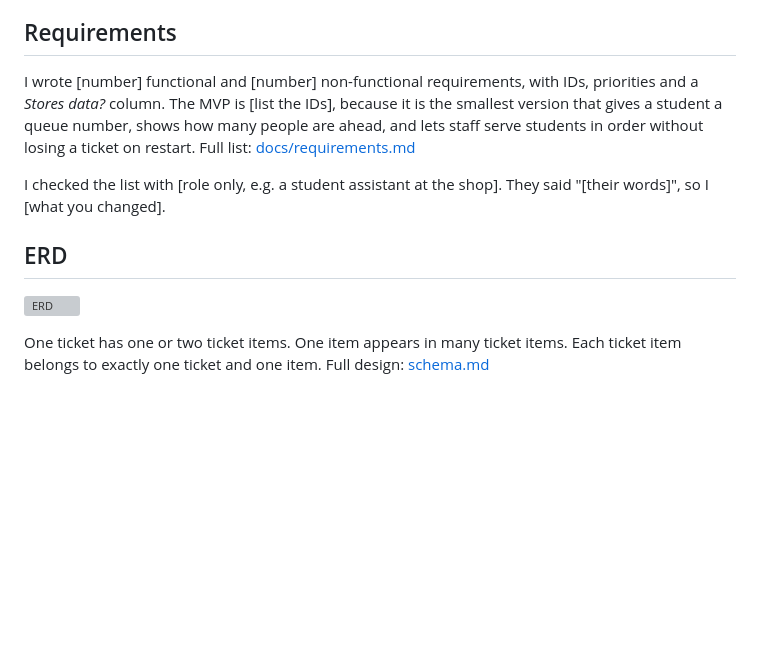
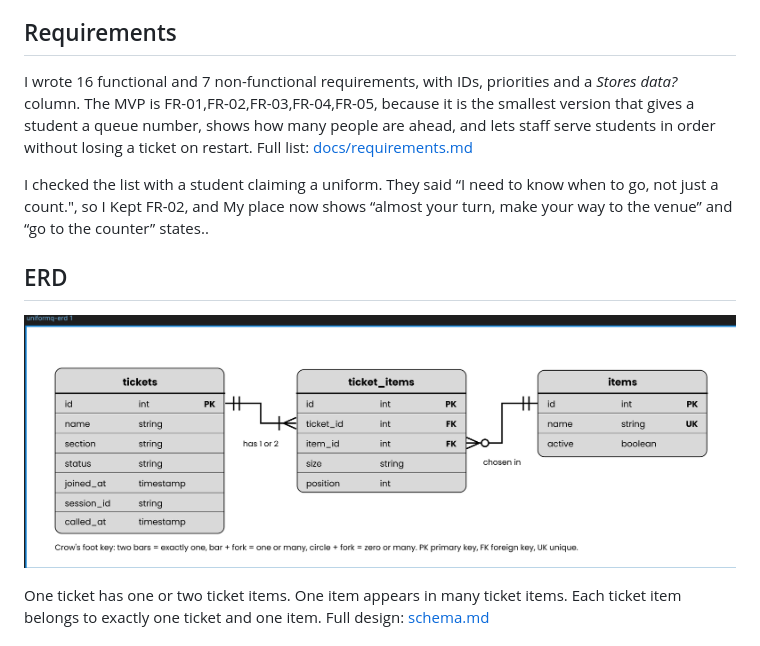
Before and after one commit to JekoBot/CCC181, a Markdown page: docs/week4/report.md, the part around the change. Drawn GitHub-style; blank space fills up the shorter version; grey boxes are pictures that could not be loaded.

Commit message:
Revise report with requirements and student feedback
Updated the report with specific functional and non-functional requirements, and included feedback from a student. Corrected the ERD image filename.

```diff
--- a/docs/week4/report.md
+++ b/docs/week4/report.md
@@ -12,13 +12,13 @@
 
 ## Requirements
 
-I wrote [number] functional and [number] non-functional requirements, with IDs, priorities and a *Stores data?* column. The MVP is [list the IDs], because it is the smallest version that gives a student a queue number, shows how many people are ahead, and lets staff serve students in order without losing a ticket on restart. Full list: [docs/requirements.md](../requirements.md)
+I wrote 16 functional and 7 non-functional requirements, with IDs, priorities and a *Stores data?* column. The MVP is FR-01,FR-02,FR-03,FR-04,FR-05, because it is the smallest version that gives a student a queue number, shows how many people are ahead, and lets staff serve students in order without losing a ticket on restart. Full list: [docs/requirements.md](../requirements.md)
 
-I checked the list with [role only, e.g. a student assistant at the shop]. They said "[their words]", so I [what you changed].
+I checked the list with a student claiming a uniform. They said “I need to know when to go, not just a count.", so I Kept FR-02, and My place now shows “almost your turn, make your way to the venue” and “go to the counter” states..
 
 ## ERD
 
-![ERD](erd.png)
+![ERD](ERD.png)
 
 One ticket has one or two ticket items. One item appears in many ticket items. Each ticket item belongs to exactly one ticket and one item. Full design: [schema.md](schema.md)
 
```
